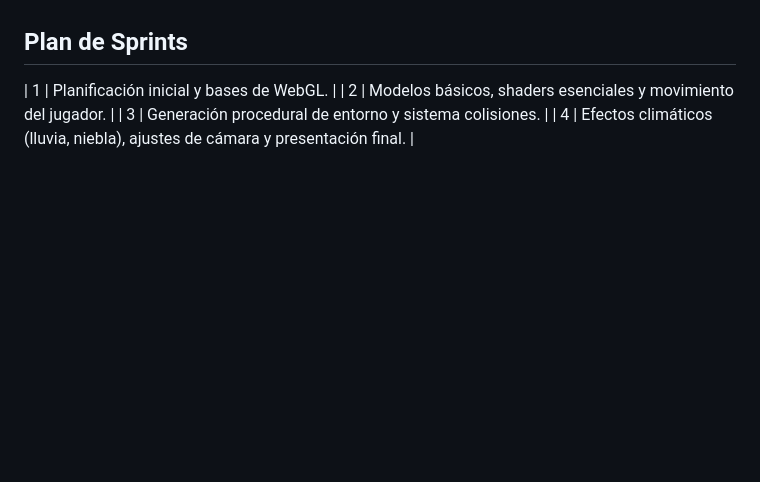
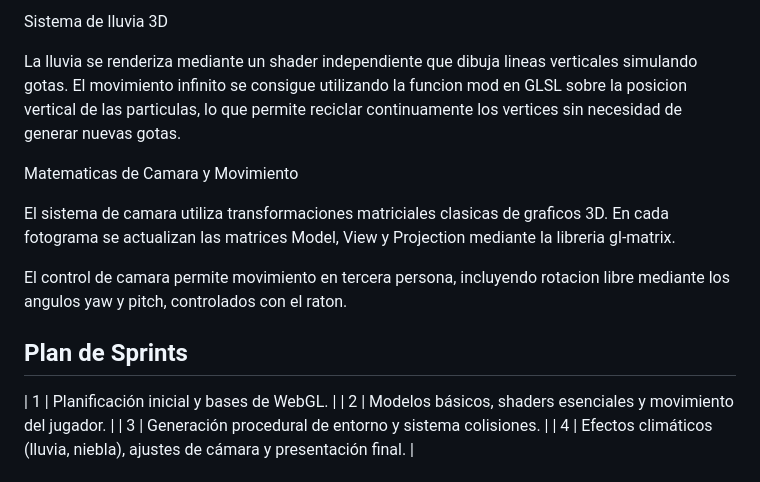
Before and after one commit to MrLucaa1/ProyectoNeonGraficos, a Markdown page: README.md, the part around one of its changes. GitHub-like rendering; blank space fills up the shorter version.

```diff
--- a/README.md
+++ b/README.md
@@ -21,3 +69,12 @@ A nivel técnico, el proyecto destaca por los siguientes aspectos desarrollados
+Sistema de lluvia 3D
+
+La lluvia se renderiza mediante un shader independiente que dibuja lineas verticales simulando gotas. El movimiento infinito se consigue utilizando la funcion mod en GLSL sobre la posicion vertical de las particulas, lo que permite reciclar continuamente los vertices sin necesidad de generar nuevas gotas.
+
+Matematicas de Camara y Movimiento
+
+El sistema de camara utiliza transformaciones matriciales clasicas de graficos 3D. En cada fotograma se actualizan las matrices Model, View y Projection mediante la libreria gl-matrix.
+
+El control de camara permite movimiento en tercera persona, incluyendo rotacion libre mediante los angulos yaw y pitch, controlados con el raton.
 ## Plan de Sprints
 
 | 1 | Planificación inicial y bases de WebGL. |
```
Also changed, not shown: other parts of README.md (+59 -11 lines).
